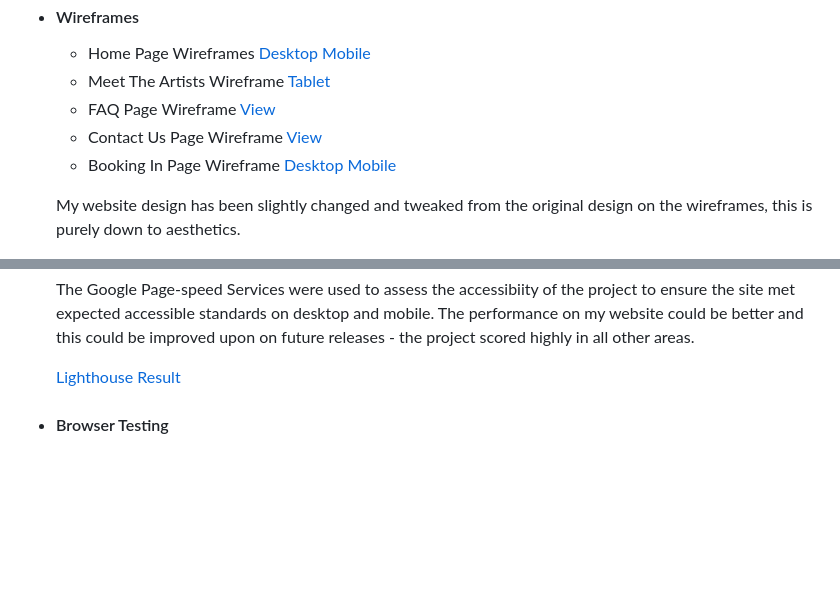
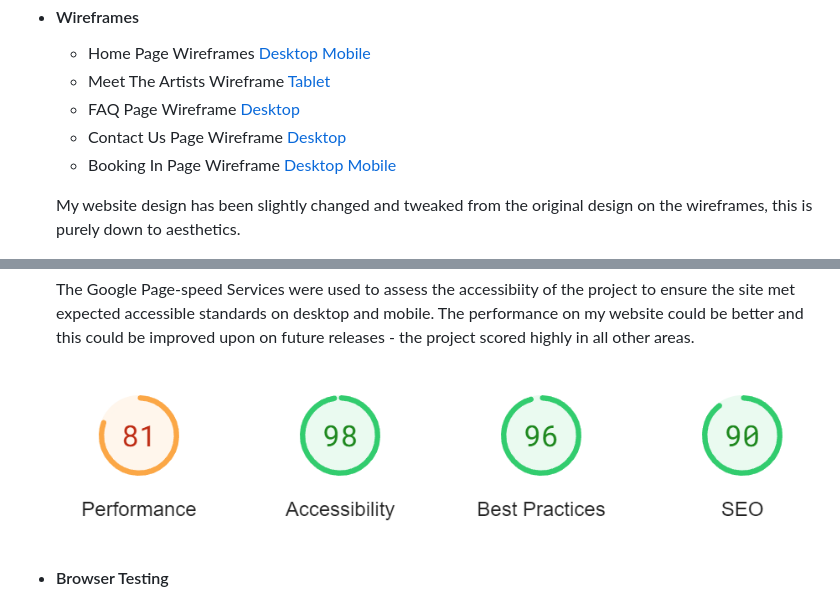
Before and after one commit to Mark-Assessment/v-butcher-blackrosetatoot-m1-2, a Markdown page: README.md, 2 parts joined by grey strips. Drawn GitHub-style; blank space fills up the shorter version.

```diff
--- a/README.md
+++ b/README.md
@@ -113,8 +113,8 @@ I wanted to create this website to improve on the aesthetics and accessibility f
 
   - Home Page Wireframes [Desktop](documentation/wireframes/home-wireframe.png) [Mobile](documentation/wireframes/home-mobile-wireframe.png)
   - Meet The Artists Wireframe [Tablet](/documentation/wireframes/meet-the-artists-tablet-wireframe.png)
-  - FAQ Page Wireframe [View](documentation/wireframes/faqs-wireframe.png)
-  - Contact Us Page Wireframe [View](documentation/wireframes/contact-us-wireframe.png)
+  - FAQ Page Wireframe [Desktop](documentation/wireframes/faqs-wireframe.png)
+  - Contact Us Page Wireframe [Desktop](documentation/wireframes/contact-us-wireframe.png)
   - Booking In Page Wireframe [Desktop](documentation/wireframes/book-in-wireframe.png) [Mobile](documentation/wireframes/book-in-mobile-wireframe.png)
 
   My website design has been slightly changed and tweaked from the original design on the wireframes, this is purely down to aesthetics.
@@ -334,7 +334,7 @@ To clone the repository:
 - #### Chrome DevTools Audit Report
   The Google Page-speed Services were used to assess the accessibiity of the project to ensure the site met expected accessible standards on desktop and mobile. The performance on my website could be better and this could be improved upon on future releases - the project scored highly in all other areas.
 
-  [Lighthouse Result](documentation/testing/lighthouse-results.png)
+  ![Lighthouse Result](documentation/testing/lighthouse-results.png)
 
 - #### Browser Testing
   - The Website has been tested on Google Chrome, Safari, and Microsoft Edge.
```
Also changed, not shown: other parts of README.md (+30 -30 lines).
